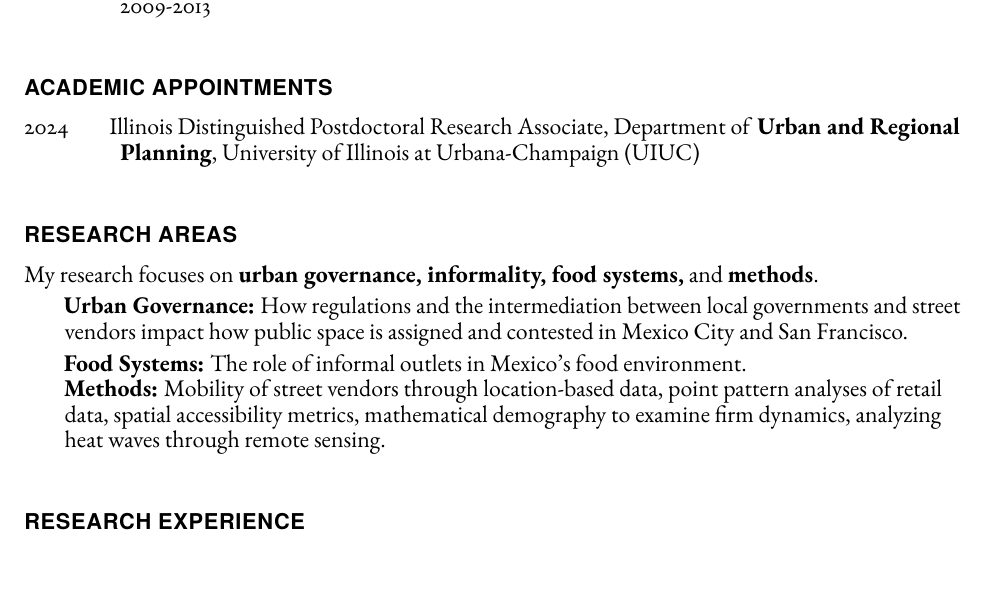
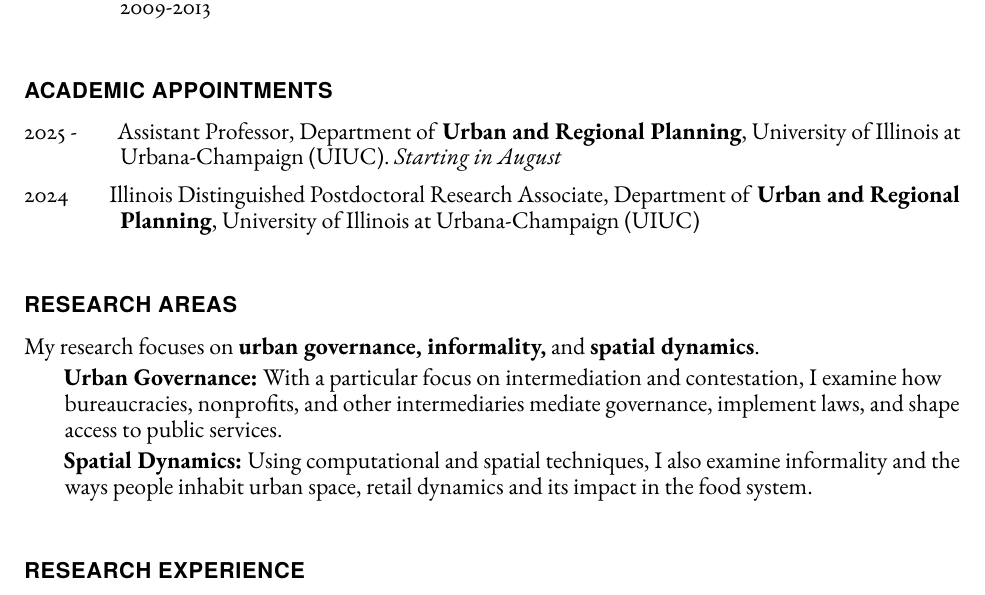
Before and after one commit to ifarah/cv, a LaTeX CV (main_cv.tex): part of page 1 of 4, cut so that both start at the same text, the shorter picture padded with empty space. Compiled offline with pdfLaTeX.

Commit message:
Update main_cv.tex

```diff
--- a/main_cv.tex
+++ b/main_cv.tex
@@ -158,7 +158,7 @@
 
     \section*{Academic Appointments}
     \begin{tablist}
-       % \item[2025 - ] \quad{}Assistant Professor, Department of Urban and Regional Planning, University of Illinois at Urbana-Champaign (UIUC)\\
+       \item[2025 - ] \quad{}Assistant Professor, Department of  \textbf{Urban and Regional Planning}, University of Illinois at Urbana-Champaign (UIUC).  \textit{Starting in August}\\
        \item[2024] \quad{} Illinois Distinguished Postdoctoral Research Associate, Department of \textbf{Urban and Regional Planning}, University of Illinois at Urbana-Champaign (UIUC)
        \end{tablist}
 
@@ -166,14 +166,13 @@
 
     \section*{Research Areas}
     \begin{itemize}
-\item My research focuses on \textbf{urban governance, informality, food systems,} and \textbf{methods}.
-
-\subitem \textbf{Urban Governance:} How regulations and the intermediation between local governments and street \\
-\hspace{1.5em} vendors impact how public space is assigned and contested in Mexico City and San Francisco.
-\subitem \textbf{Food Systems:} The role of informal outlets in Mexico's food environment.\\
-\subitem \textbf{Methods:}  Mobility of street vendors through location-based data, point pattern analyses of retail\\
-\hspace{1.5em} data, spatial accessibility metrics,  mathematical demography to examine firm dynamics, analyzing \\
-\hspace{1.5em} heat waves through remote sensing.
+    \item My research focuses on \textbf{urban governance, informality,} and \textbf{spatial dynamics}.
+    \subitem \textbf{Urban Governance:} With a particular focus on intermediation and contestation, I examine how \\
+    \hspace{1.5em}
+    bureaucracies, nonprofits, and other intermediaries mediate governance, implement laws, and shape \\
+    \hspace{1.5em} access to public services.
+    \subitem \textbf{Spatial Dynamics:} Using computational and spatial techniques, I also examine informality and the \\
+    \hspace{1.5em} ways people inhabit urban space, retail dynamics and its impact in the food system.
     \end{itemize}
 
     \section*{Research Experience}
```
Also changed, not shown: main_cv.tex (3 more changed lines).
